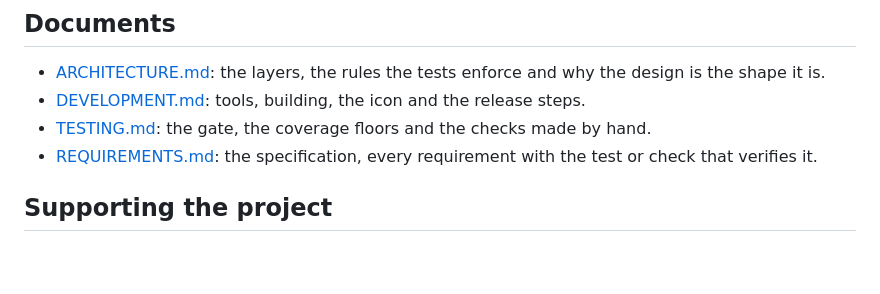
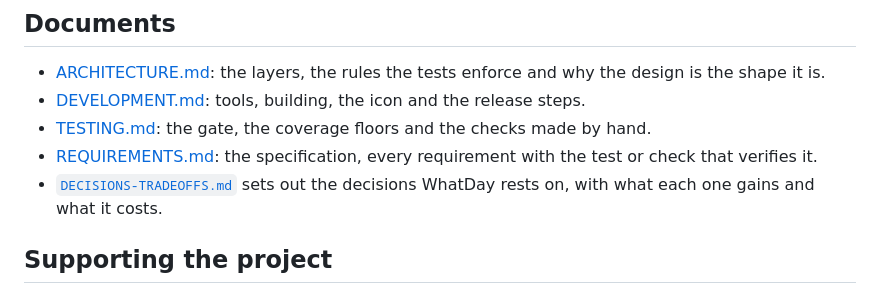
Before and after one commit to oernster/WhatDay, a Markdown page: README.md, the part around the change. Drawn GitHub-style; blank space fills up the shorter version.

```diff
--- a/README.md
+++ b/README.md
@@ -139,6 +139,8 @@ That stamps the site's version, runs the whole test gate, then builds
   by hand.
 - [REQUIREMENTS.md](REQUIREMENTS.md): the specification, every requirement
   with the test or check that verifies it.
+- [`DECISIONS-TRADEOFFS.md`](DECISIONS-TRADEOFFS.md) sets out the decisions
+  WhatDay rests on, with what each one gains and what it costs.
 
 ## Supporting the project
 
```
Also changed, not shown: DECISIONS-TRADEOFFS.md (added, +521 -0 lines).
